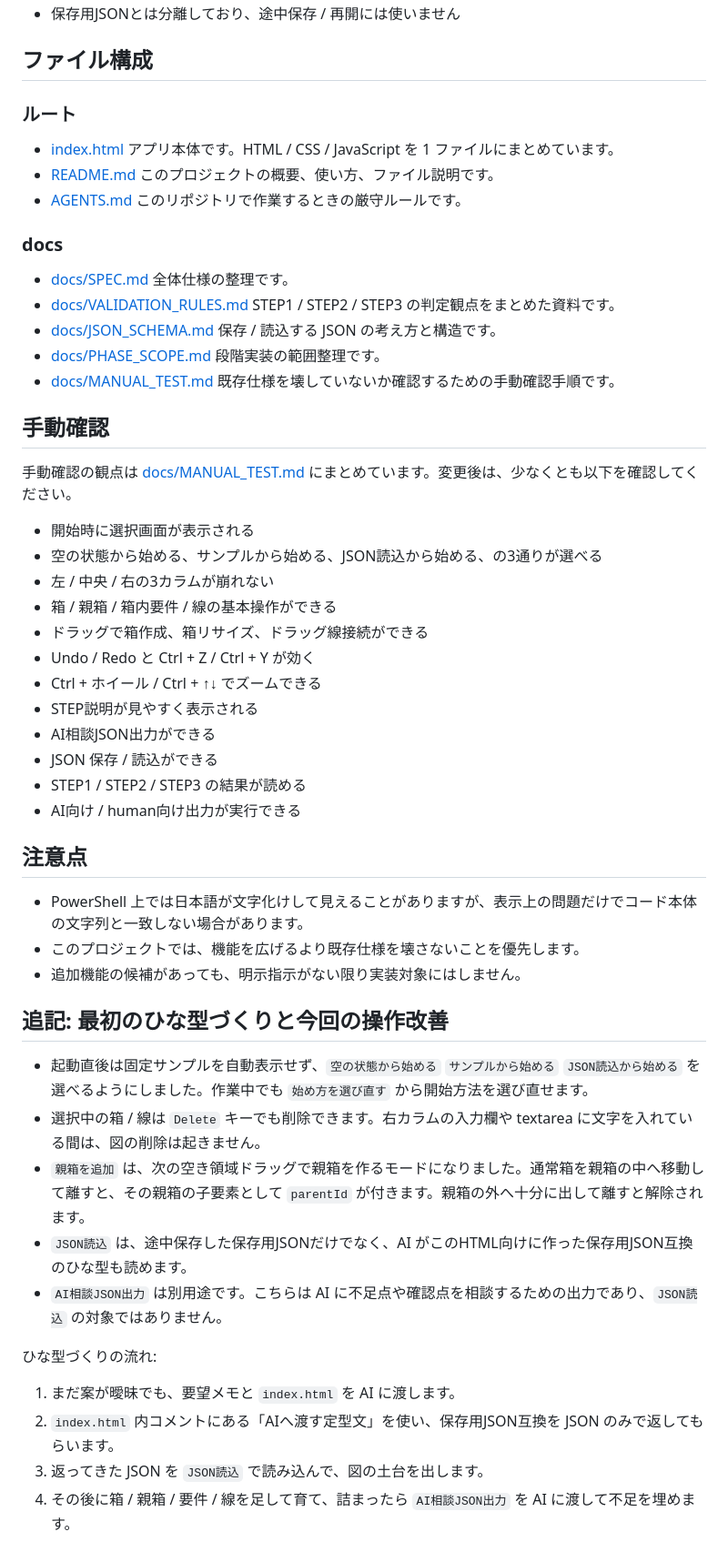
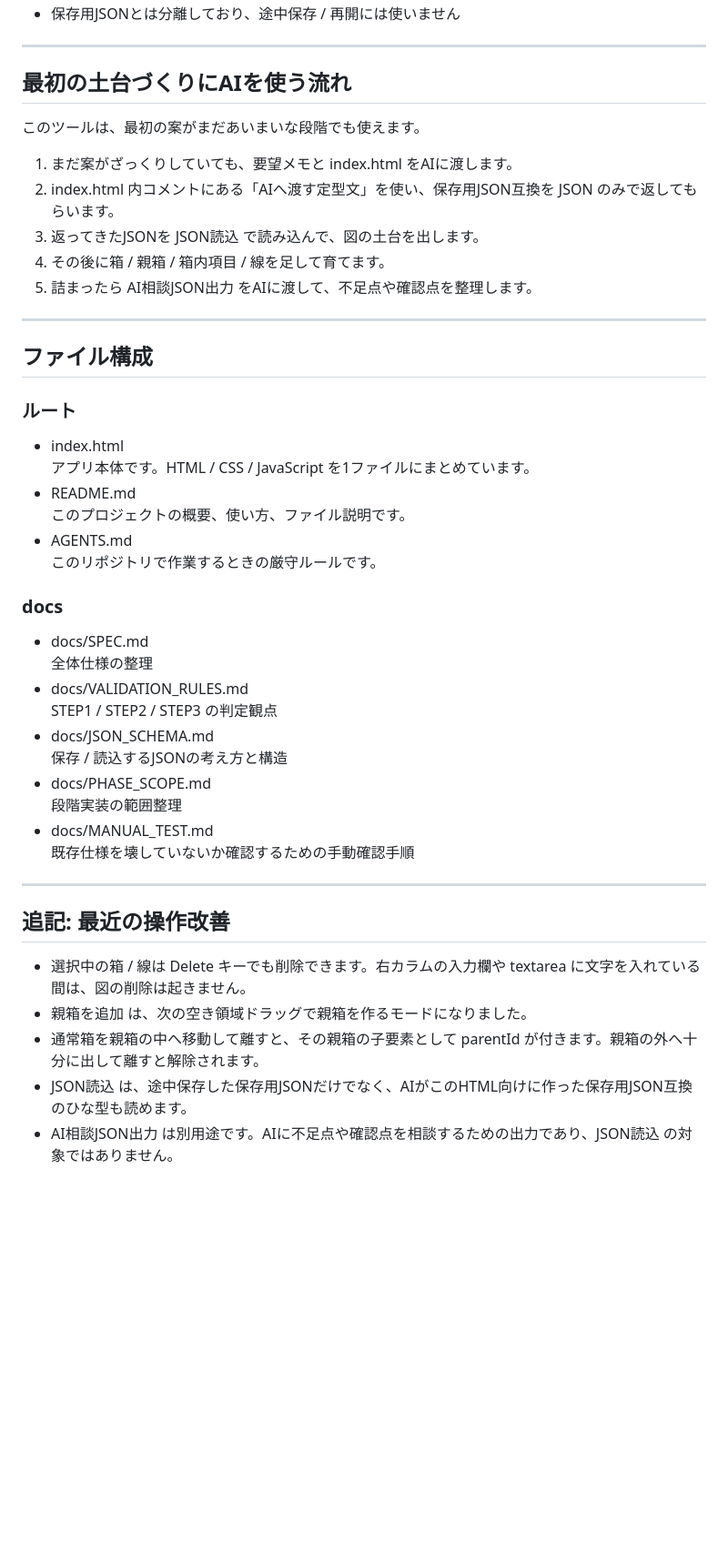
Before and after one commit to 202510-aw-yamaki/Entity-Relationship, a Markdown page: README.md, the part around one of its changes. Shown at 91% size. GitHub-like rendering; blank space fills up the shorter version.

```diff
--- a/README.md
+++ b/README.md
@@ -143,59 +220,47 @@
 - 保存用JSONとは分離しており、途中保存 / 再開には使いません
+
+---
+
+## 最初の土台づくりにAIを使う流れ
+
+このツールは、最初の案がまだあいまいな段階でも使えます。
+
+1. まだ案がざっくりしていても、要望メモと index.html をAIに渡します。
+2. index.html 内コメントにある「AIへ渡す定型文」を使い、保存用JSON互換を JSON のみで返してもらいます。
+3. 返ってきたJSONを JSON読込 で読み込んで、図の土台を出します。
+4. その後に箱 / 親箱 / 箱内項目 / 線を足して育てます。
+5. 詰まったら AI相談JSON出力 をAIに渡して、不足点や確認点を整理します。
+
+---
 
 ## ファイル構成
 
 ### ルート
-- [index.html](Entity-Relationship/index.html)
-  アプリ本体です。HTML / CSS / JavaScript を 1 ファイルにまとめています。
-- [README.md](Entity-Relationship/README.md)
+- index.html
+  アプリ本体です。HTML / CSS / JavaScript を1ファイルにまとめています。
+- README.md
   このプロジェクトの概要、使い方、ファイル説明です。
-- [AGENTS.md](Entity-Relationship/AGENTS.md)
+- AGENTS.md
   このリポジトリで作業するときの厳守ルールです。
 
 ### docs
-- [docs/SPEC.md](Entity-Relationship/docs/SPEC.md)
-  全体仕様の整理です。
-- [docs/VALIDATION_RULES.md](Entity-Relationship/docs/VALIDATION_RULES.md)
-  STEP1 / STEP2 / STEP3 の判定観点をまとめた資料です。
-- [docs/JSON_SCHEMA.md](Entity-Relationship/docs/JSON_SCHEMA.md)
-  保存 / 読込する JSON の考え方と構造です。
-- [docs/PHASE_SCOPE.md](Entity-Relationship/docs/PHASE_SCOPE.md)
-  段階実装の範囲整理です。
-- [docs/MANUAL_TEST.md](Entity-Relationship/docs/MANUAL_TEST.md)
-  既存仕様を壊していないか確認するための手動確認手順です。
+- docs/SPEC.md
+  全体仕様の整理
+- docs/VALIDATION_RULES.md
+  STEP1 / STEP2 / STEP3 の判定観点
+- docs/JSON_SCHEMA.md
+  保存 / 読込するJSONの考え方と構造
+- docs/PHASE_SCOPE.md
+  段階実装の範囲整理
+- docs/MANUAL_TEST.md
+  既存仕様を壊していないか確認するための手動確認手順
 
-## 手動確認
-手動確認の観点は [docs/MANUAL_TEST.md](Entity-Relationship/docs/MANUAL_TEST.md) にまとめています。変更後は、少なくとも以下を確認してください。
+---
 
-- 開始時に選択画面が表示される
-- 空の状態から始める、サンプルから始める、JSON読込から始める、の3通りが選べる
-- 左 / 中央 / 右の3カラムが崩れない
-- 箱 / 親箱 / 箱内要件 / 線の基本操作ができる
-- ドラッグで箱作成、箱リサイズ、ドラッグ線接続ができる
-- Undo / Redo と Ctrl + Z / Ctrl + Y が効く
-- Ctrl + ホイール / Ctrl + ↑↓ でズームできる
-- STEP説明が見やすく表示される
-- AI相談JSON出力ができる
-- JSON 保存 / 読込ができる
-- STEP1 / STEP2 / STEP3 の結果が読める
-- AI向け / human向け出力が実行できる
+## 追記: 最近の操作改善
 
-## 注意点
-- PowerShell 上では日本語が文字化けして見えることがありますが、表示上の問題だけでコード本体の文字列と一致しない場合があります。
-- このプロジェクトでは、機能を広げるより既存仕様を壊さないことを優先します。
-- 追加機能の候補があっても、明示指示がない限り実装対象にはしません。
-
-## 追記: 最初のひな型づくりと今回の操作改善
-
-- 起動直後は固定サンプルを自動表示せず、`空の状態から始める` `サンプルから始める` `JSON読込から始める` を選べるようにしました。作業中でも `始め方を選び直す` から開始方法を選び直せます。
-- 選択中の箱 / 線は `Delete` キーでも削除できます。右カラムの入力欄や textarea に文字を入れている間は、図の削除は起きません。
-- `親箱を追加` は、次の空き領域ドラッグで親箱を作るモードになりました。通常箱を親箱の中へ移動して離すと、その親箱の子要素として `parentId` が付きます。親箱の外へ十分に出して離すと解除されます。
-- `JSON読込` は、途中保存した保存用JSONだけでなく、AI がこのHTML向けに作った保存用JSON互換のひな型も読めます。
-- `AI相談JSON出力` は別用途です。こちらは AI に不足点や確認点を相談するための出力であり、`JSON読込` の対象ではありません。
-
-ひな型づくりの流れ:
-
-1. まだ案が曖昧でも、要望メモと `index.html` を AI に渡します。
-2. `index.html` 内コメントにある「AIへ渡す定型文」を使い、保存用JSON互換を JSON のみで返してもらいます。
-3. 返ってきた JSON を `JSON読込` で読み込んで、図の土台を出します。
-4. その後に箱 / 親箱 / 要件 / 線を足して育て、詰まったら `AI相談JSON出力` を AI に渡して不足を埋めます。
+- 選択中の箱 / 線は Delete キーでも削除できます。右カラムの入力欄や textarea に文字を入れている間は、図の削除は起きません。
+- 親箱を追加 は、次の空き領域ドラッグで親箱を作るモードになりました。
+- 通常箱を親箱の中へ移動して離すと、その親箱の子要素として parentId が付きます。親箱の外へ十分に出して離すと解除されます。
+- JSON読込 は、途中保存した保存用JSONだけでなく、AIがこのHTML向けに作った保存用JSON互換のひな型も読めます。
+- AI相談JSON出力 は別用途です。AIに不足点や確認点を相談するための出力であり、JSON読込 の対象ではありません。
```
Also changed, not shown: other parts of README.md (+151 -74 lines).
